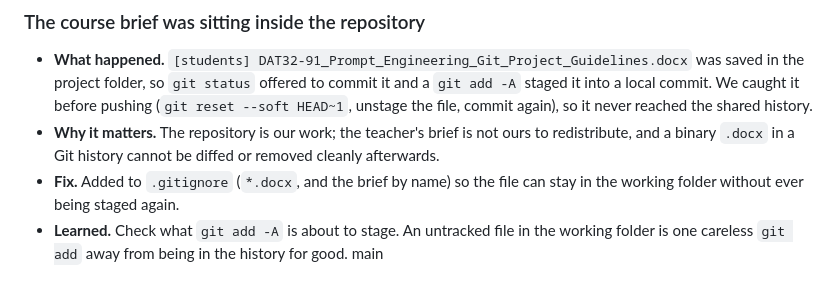
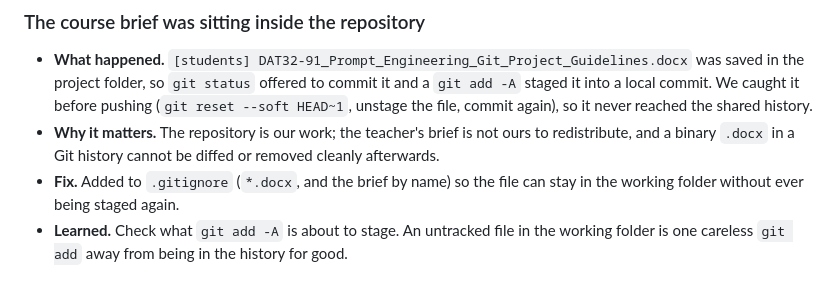
Before and after one commit to Matdimon90/student-meal-planner, a Markdown page: docs/failures.md, the part around the change. GitHub-like rendering.

Commit message:
Remove leftover merge-conflict text in failures.md

```diff
--- a/docs/failures.md
+++ b/docs/failures.md
@@ -100,4 +100,4 @@ write a message that says what changed.
 - **What happened.** `[students] DAT32-91_Prompt_Engineering_Git_Project_Guidelines.docx` was saved in the project folder, so `git status` offered to commit it and a `git add -A` staged it into a local commit. We caught it before pushing (`git reset --soft HEAD~1`, unstage the file, commit again), so it never reached the shared history.
 - **Why it matters.** The repository is our work; the teacher's brief is not ours to redistribute, and a binary `.docx` in a Git history cannot be diffed or removed cleanly afterwards.
 - **Fix.** Added to `.gitignore` (`*.docx`, and the brief by name) so the file can stay in the working folder without ever being staged again.
-- **Learned.** Check what `git add -A` is about to stage. An untracked file in the working folder is one careless `git add` away from being in the history for good. main
+- **Learned.** Check what `git add -A` is about to stage. An untracked file in the working folder is one careless `git add` away from being in the history for good.
```
